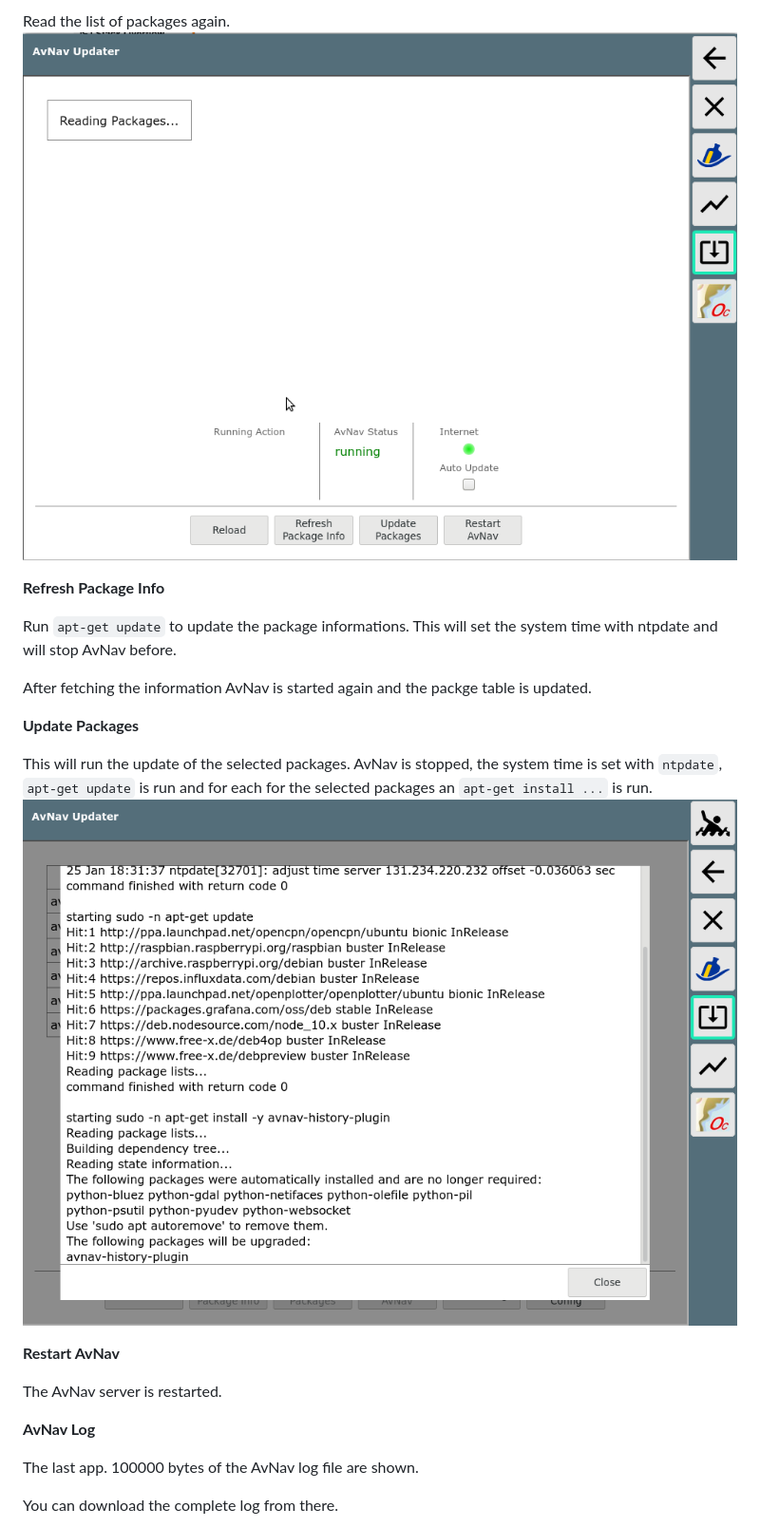
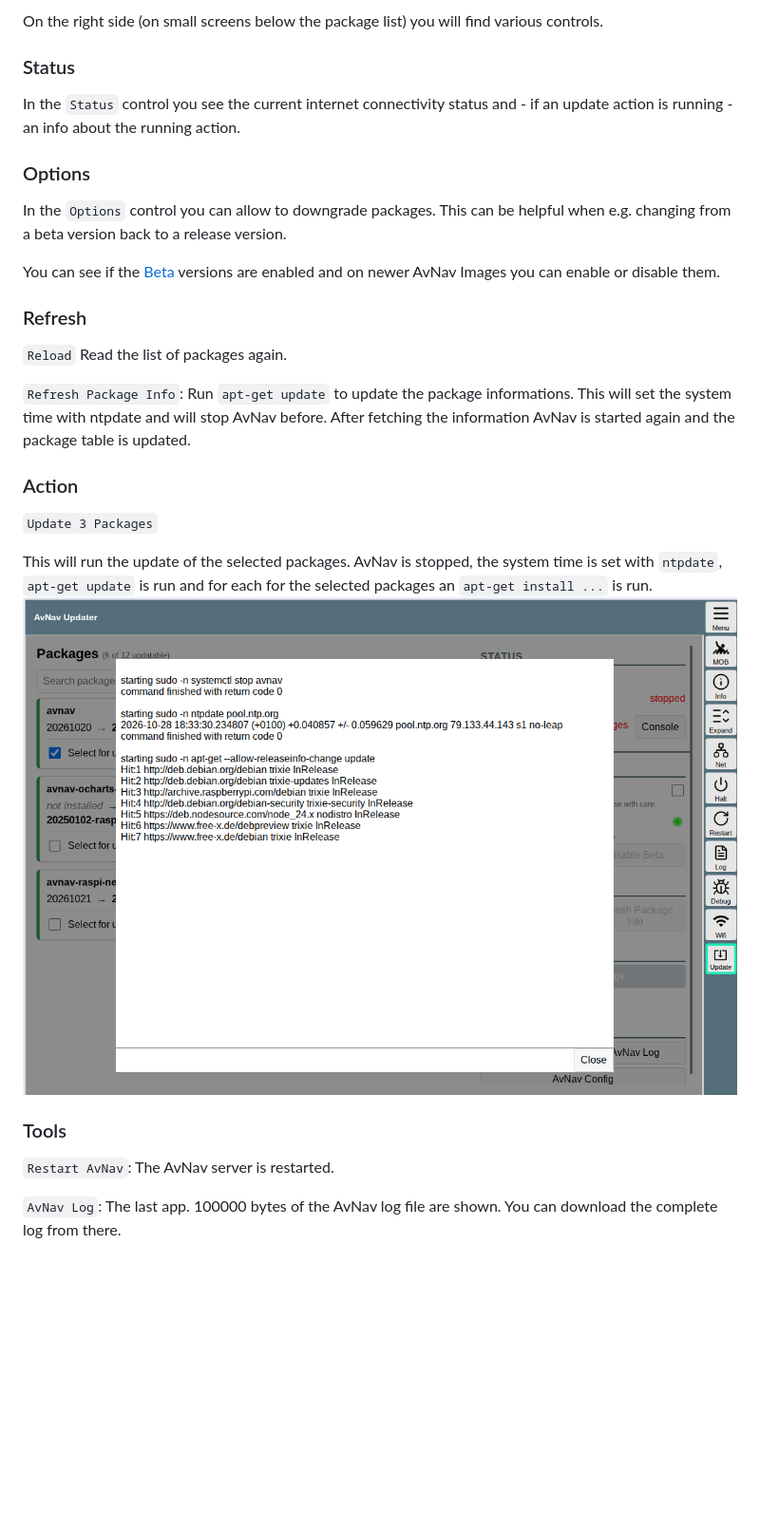
Before and after one commit to wellenvogel/avnav-update-plugin, a Markdown page: Readme.md, the part around one of its changes. Shown at 95% size. Rendered like a GitHub page; pictures changed too: doc/update.png; blank space fills up the shorter version.

```diff
--- a/Readme.md
+++ b/Readme.md
@@ -35,28 +33,32 @@ In the bottom part you have the buttons that will trigger the actions.
 
-Read the list of packages again.
-![Reload](doc/refresh.png)
+On the right side (on small screens below the package list) you will find various controls.
 
+### Status
 
-**Refresh Package Info**
+In the `Status` control you see the current internet connectivity status and - if an update action is running - an info about the running action.
 
-Run `apt-get update` to update the package informations. This will set the system time with ntpdate and will stop AvNav before.
+### Options
+In the `Options` control you can allow to downgrade packages. This can be helpful when e.g. changing from a beta version back to a release version.
 
-After fetching the information AvNav is started again and the packge table is updated.
+You can see if the [Beta](#beta) versions are enabled and on newer AvNav Images you can enable or disable them.
 
-**Update Packages**
+### Refresh
+`Reload` Read the list of packages again.
+
+`Refresh Package Info`: Run `apt-get update` to update the package informations. This will set the system time with ntpdate and will stop AvNav before. After fetching the information AvNav is started again and the package table is updated.
+
+### Action
+`Update 3 Packages`
 
 This will run the update of the selected packages. AvNav is stopped, the system time is set with `ntpdate`, `apt-get update` is run and for each for the selected packages an `apt-get install ...` is run.
 ![Update](doc/update.png)
 
-**Restart AvNav**
 
-The AvNav server is restarted.
+### Tools
 
-**AvNav Log**
+`Restart AvNav`: The AvNav server is restarted.
 
-The last app. 100000 bytes of the AvNav log file are shown.
-
-You can download the complete log from there.
+`AvNav Log`: The last app. 100000 bytes of the AvNav log file are shown. You can download the complete log from there.
 
 ![Log](doc/log.png)
 
```
Also changed, not shown: other parts of Readme.md (+19 -17 lines), doc/config.png, doc/log.png, doc/mainscreen-mobile-1.png (added), doc/mainscreen.png.
